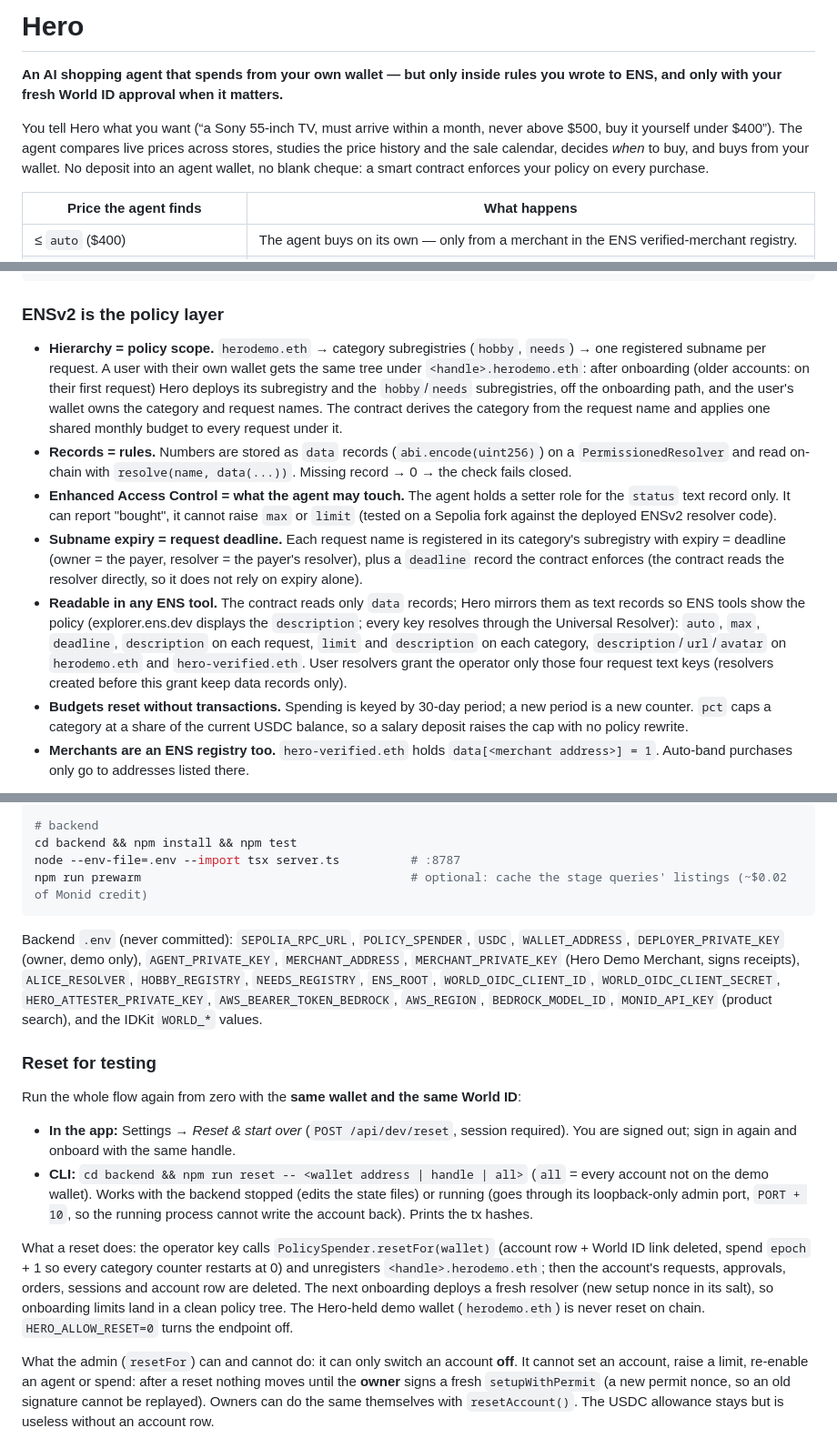
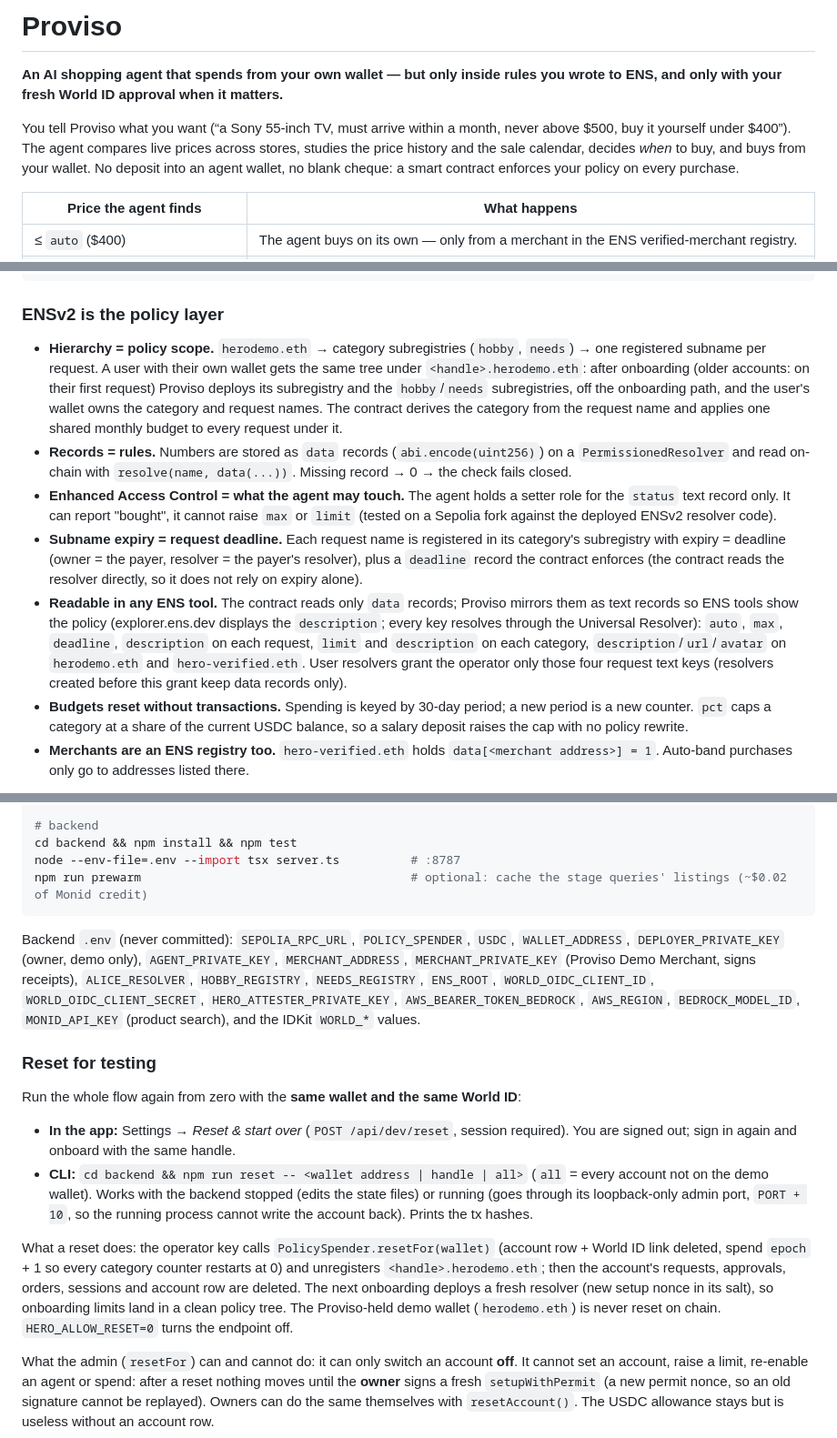
Before and after one commit to itublockchain/proviso, a Markdown page: README.md, 3 parts joined by grey strips. Shown at 91% size. Drawn GitHub-style.

Commit message:
README: the product is called Proviso

````diff
--- a/README.md
+++ b/README.md
@@ -1,8 +1,8 @@
-# Hero
+# Proviso
 
 **An AI shopping agent that spends from your own wallet — but only inside rules you wrote to ENS, and only with your fresh World ID approval when it matters.**
 
-You tell Hero what you want (“a Sony 55-inch TV, must arrive within a month, never above $500, buy it yourself under $400”). The agent compares live prices across stores, studies the price history and the sale calendar, decides *when* to buy, and buys from your wallet. No deposit into an agent wallet, no blank cheque: a smart contract enforces your policy on every purchase.
+You tell Proviso what you want (“a Sony 55-inch TV, must arrive within a month, never above $500, buy it yourself under $400”). The agent compares live prices across stores, studies the price history and the sale calendar, decides *when* to buy, and buys from your wallet. No deposit into an agent wallet, no blank cheque: a smart contract enforces your policy on every purchase.
 
 | Price the agent finds | What happens |
 |---|---|
@@ -48,11 +48,11 @@ Hero moves the guarantees on-chain:
 
 ### ENSv2 is the policy layer
 
-- **Hierarchy = policy scope.** `herodemo.eth` → category subregistries (`hobby`, `needs`) → one registered subname per request. A user with their own wallet gets the same tree under `<handle>.herodemo.eth`: after onboarding (older accounts: on their first request) Hero deploys its subregistry and the `hobby`/`needs` subregistries, off the onboarding path, and the user's wallet owns the category and request names. The contract derives the category from the request name and applies one shared monthly budget to every request under it.
+- **Hierarchy = policy scope.** `herodemo.eth` → category subregistries (`hobby`, `needs`) → one registered subname per request. A user with their own wallet gets the same tree under `<handle>.herodemo.eth`: after onboarding (older accounts: on their first request) Proviso deploys its subregistry and the `hobby`/`needs` subregistries, off the onboarding path, and the user's wallet owns the category and request names. The contract derives the category from the request name and applies one shared monthly budget to every request under it.
 - **Records = rules.** Numbers are stored as `data` records (`abi.encode(uint256)`) on a `PermissionedResolver` and read on-chain with `resolve(name, data(...))`. Missing record → 0 → the check fails closed.
 - **Enhanced Access Control = what the agent may touch.** The agent holds a setter role for the `status` text record only. It can report "bought", it cannot raise `max` or `limit` (tested on a Sepolia fork against the deployed ENSv2 resolver code).
 - **Subname expiry = request deadline.** Each request name is registered in its category's subregistry with expiry = deadline (owner = the payer, resolver = the payer's resolver), plus a `deadline` record the contract enforces (the contract reads the resolver directly, so it does not rely on expiry alone).
-- **Readable in any ENS tool.** The contract reads only `data` records; Hero mirrors them as text records so ENS tools show the policy (explorer.ens.dev displays the `description`; every key resolves through the Universal Resolver): `auto`, `max`, `deadline`, `description` on each request, `limit` and `description` on each category, `description`/`url`/`avatar` on `herodemo.eth` and `hero-verified.eth`. User resolvers grant the operator only those four request text keys (resolvers created before this grant keep data records only).
+- **Readable in any ENS tool.** The contract reads only `data` records; Proviso mirrors them as text records so ENS tools show the policy (explorer.ens.dev displays the `description`; every key resolves through the Universal Resolver): `auto`, `max`, `deadline`, `description` on each request, `limit` and `description` on each category, `description`/`url`/`avatar` on `herodemo.eth` and `hero-verified.eth`. User resolvers grant the operator only those four request text keys (resolvers created before this grant keep data records only).
 - **Budgets reset without transactions.** Spending is keyed by 30-day period; a new period is a new counter. `pct` caps a category at a share of the current USDC balance, so a salary deposit raises the cap with no policy rewrite.
 - **Merchants are an ENS registry too.** `hero-verified.eth` holds `data[<merchant address>] = 1`. Auto-band purchases only go to addresses listed there.
 
@@ -106,7 +106,7 @@ node --env-file=.env --import tsx server.ts          # :8787
 npm run prewarm                                      # optional: cache the stage queries' listings (~$0.02 of Monid credit)
 ```
 
-Backend `.env` (never committed): `SEPOLIA_RPC_URL`, `POLICY_SPENDER`, `USDC`, `WALLET_ADDRESS`, `DEPLOYER_PRIVATE_KEY` (owner, demo only), `AGENT_PRIVATE_KEY`, `MERCHANT_ADDRESS`, `MERCHANT_PRIVATE_KEY` (Hero Demo Merchant, signs receipts), `ALICE_RESOLVER`, `HOBBY_REGISTRY`, `NEEDS_REGISTRY`, `ENS_ROOT`, `WORLD_OIDC_CLIENT_ID`, `WORLD_OIDC_CLIENT_SECRET`, `HERO_ATTESTER_PRIVATE_KEY`, `AWS_BEARER_TOKEN_BEDROCK`, `AWS_REGION`, `BEDROCK_MODEL_ID`, `MONID_API_KEY` (product search), and the IDKit `WORLD_*` values.
+Backend `.env` (never committed): `SEPOLIA_RPC_URL`, `POLICY_SPENDER`, `USDC`, `WALLET_ADDRESS`, `DEPLOYER_PRIVATE_KEY` (owner, demo only), `AGENT_PRIVATE_KEY`, `MERCHANT_ADDRESS`, `MERCHANT_PRIVATE_KEY` (Proviso Demo Merchant, signs receipts), `ALICE_RESOLVER`, `HOBBY_REGISTRY`, `NEEDS_REGISTRY`, `ENS_ROOT`, `WORLD_OIDC_CLIENT_ID`, `WORLD_OIDC_CLIENT_SECRET`, `HERO_ATTESTER_PRIVATE_KEY`, `AWS_BEARER_TOKEN_BEDROCK`, `AWS_REGION`, `BEDROCK_MODEL_ID`, `MONID_API_KEY` (product search), and the IDKit `WORLD_*` values.
 
 ### Reset for testing
 
@@ -115,7 +115,7 @@ Run the whole flow again from zero with the **same wallet and the same World ID*
 - **In the app:** Settings → *Reset & start over* (`POST /api/dev/reset`, session required). You are signed out; sign in again and onboard with the same handle.
 - **CLI:** `cd backend && npm run reset -- <wallet address | handle | all>` (`all` = every account not on the demo wallet). Works with the backend stopped (edits the state files) or running (goes through its loopback-only admin port, `PORT + 10`, so the running process cannot write the account back). Prints the tx hashes.
 
-What a reset does: the operator key calls `PolicySpender.resetFor(wallet)` (account row + World ID link deleted, spend `epoch` + 1 so every category counter restarts at 0) and unregisters `<handle>.herodemo.eth`; then the account's requests, approvals, orders, sessions and account row are deleted. The next onboarding deploys a fresh resolver (new setup nonce in its salt), so onboarding limits land in a clean policy tree. The Hero-held demo wallet (`herodemo.eth`) is never reset on chain. `HERO_ALLOW_RESET=0` turns the endpoint off.
+What a reset does: the operator key calls `PolicySpender.resetFor(wallet)` (account row + World ID link deleted, spend `epoch` + 1 so every category counter restarts at 0) and unregisters `<handle>.herodemo.eth`; then the account's requests, approvals, orders, sessions and account row are deleted. The next onboarding deploys a fresh resolver (new setup nonce in its salt), so onboarding limits land in a clean policy tree. The Proviso-held demo wallet (`herodemo.eth`) is never reset on chain. `HERO_ALLOW_RESET=0` turns the endpoint off.
 
 What the admin (`resetFor`) can and cannot do: it can only switch an account **off**. It cannot set an account, raise a limit, re-enable an agent or spend: after a reset nothing moves until the **owner** signs a fresh `setupWithPermit` (a new permit nonce, so an old signature cannot be replayed). Owners can do the same themselves with `resetAccount()`. The USDC allowance stays but is useless without an account row.
 
````
Also changed, not shown: other parts of README.md (+2 -2 lines).
